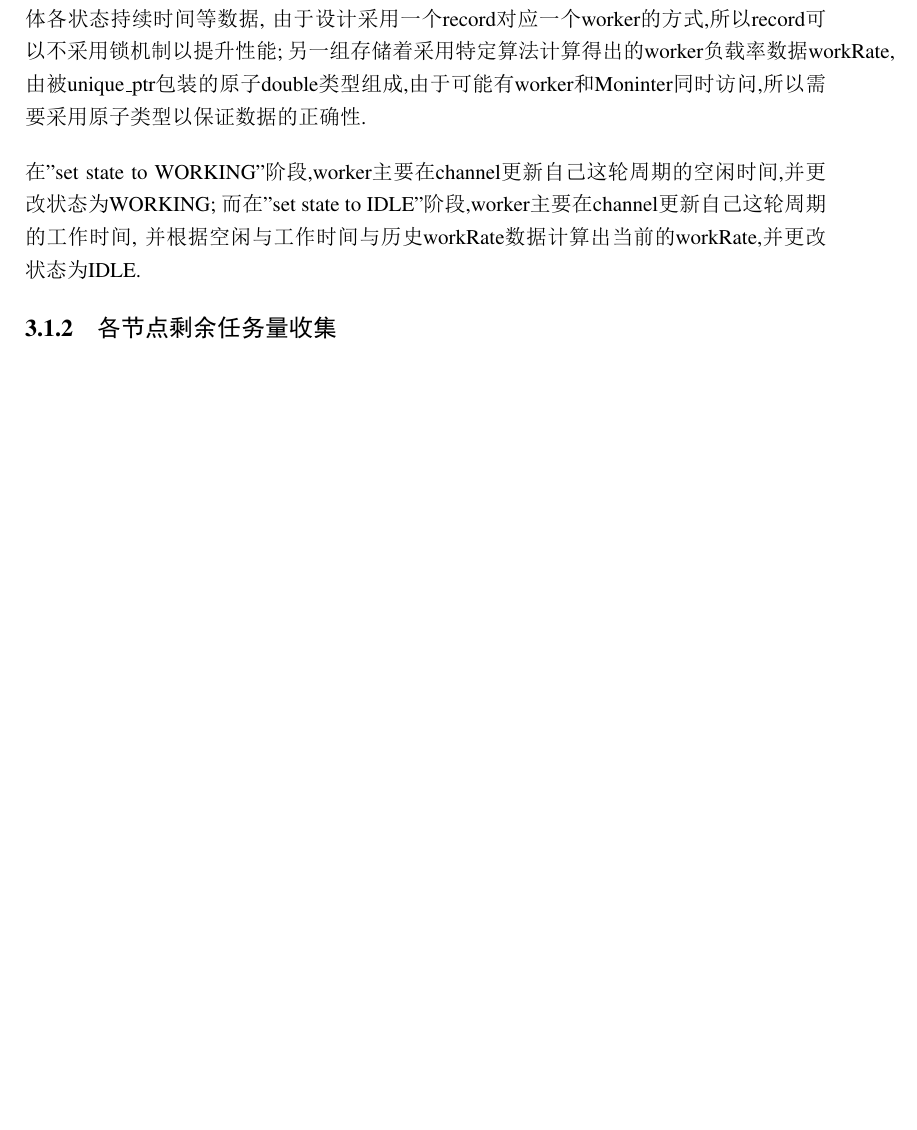
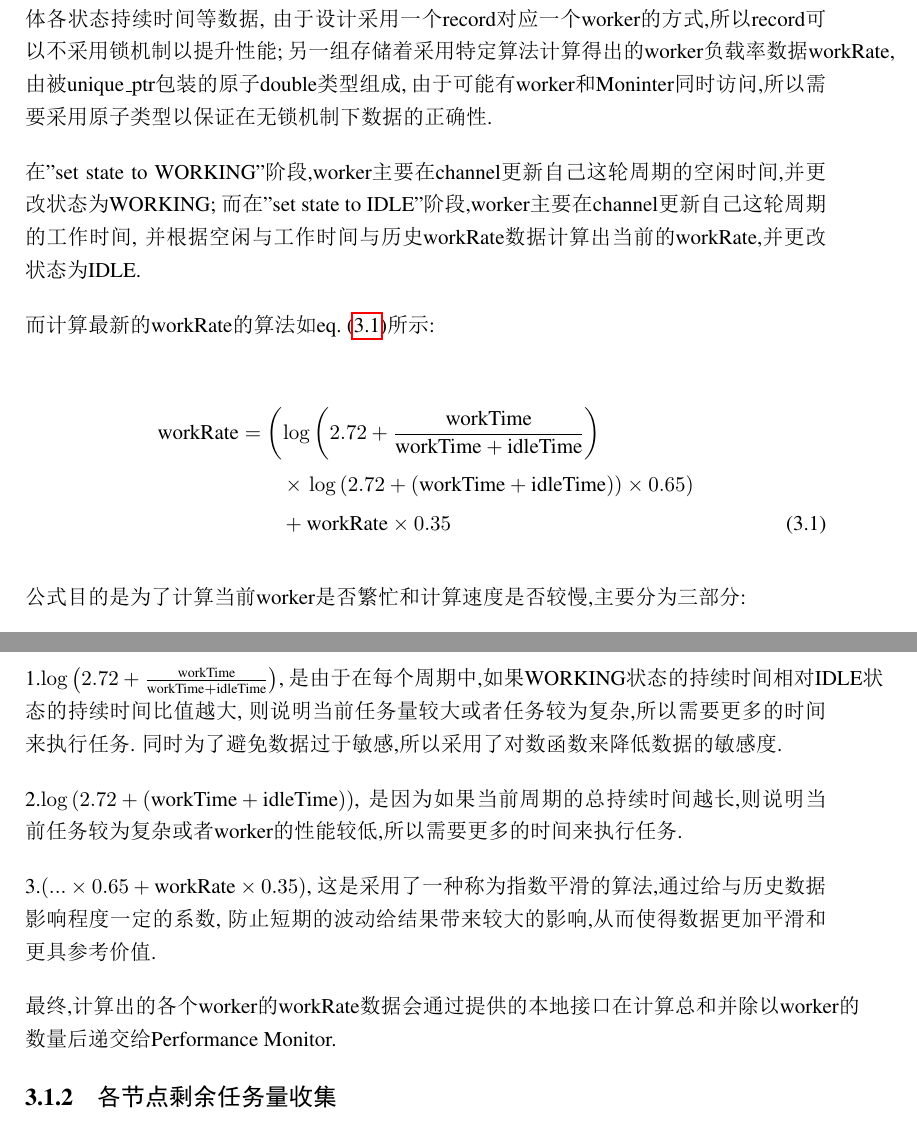
Before and after one commit to shadowxiehao/YewPar_dissertation, a LaTeX thesis (mproj.tex): part of page 13 of 18 before the commit and two parts of pages 13 and 14 of 19 after it, the two joined at a grey line, cut so that both start at the same text, the shorter picture padded with empty space. The pictures show the PDF file mproj.pdf that the author committed with the source.

Commit message:
explain workRate

```diff
--- a/mproj.tex
+++ b/mproj.tex
@@ -285,12 +288,36 @@ Performance Policy负责调取本地任务池任务或者从Performance Monitor
 方便workers记录自己的具体各状态持续时间等数据,
 由于设计采用一个record对应一个worker的方式,所以record可以不采用锁机制以提升性能;
 另一组存储着采用特定算法计算得出的worker负载率数据workRate,
-由被unique\_ptr包装的原子double类型组成,由于可能有worker和Moninter同时访问,所以需要采用原子类型以保证数据的正确性.
+由被unique\_ptr包装的原子double类型组成,
+由于可能有worker和Moninter同时访问,所以需要采用原子类型以保证在无锁机制下数据的正确性.
 
 在"set state to WORKING"阶段,worker主要在channel更新自己这轮周期的空闲时间,并更改状态为WORKING;
 而在"set state to IDLE"阶段,worker主要在channel更新自己这轮周期的工作时间,
 并根据空闲与工作时间与历史workRate数据计算出当前的workRate,并更改状态为IDLE.
 
+而计算最新的workRate的算法如\cref{eq:workrate}所示:
+
+\begin{align}
+    \text{workRate} & = \left( \log\left( 2.72 + \frac{\text{workTime}}{\text{workTime} + \text{idleTime}} \right) \right. \notag   \\
+                    & \qquad \times \left. \log\left( 2.72 + (\text{workTime} + \text{idleTime}) \right) \times 0.65 \right) \notag \\
+                    & \qquad + \text{workRate} \times 0.35 \label{eq:workrate}
+\end{align}
+
+公式目的是为了计算当前worker是否繁忙和计算速度是否较慢,主要分为三部分:
+
+1.$\log\left( 2.72 + \frac{\text{workTime}}{\text{workTime} + \text{idleTime}} \right)$,
+是由于在每个周期中,如果WORKING状态的持续时间相对IDLE状态的持续时间比值越大,
+则说明当前任务量较大或者任务较为复杂,所以需要更多的时间来执行任务.
+同时为了避免数据过于敏感,所以采用了对数函数来降低数据的敏感度.
+
+2.$\log\left( 2.72 + (\text{workTime} + \text{idleTime}) \right)$,
+是因为如果当前周期的总持续时间越长,则说明当前任务较为复杂或者worker的性能较低,所以需要更多的时间来执行任务.
+
+3.$(... \times 0.65 +\text{workRate} \times 0.35)$,
+这是采用了一种称为指数平滑的算法,通过给与历史数据影响程度一定的系数,
+防止短期的波动给结果带来较大的影响,从而使得数据更加平滑和更具参考价值.
+
+最终,计算出的各个worker的workRate数据会通过提供的本地接口在计算总和并除以worker的数量后递交给Performance Monitor.
 
 \subsection{各节点剩余任务量收集}
 
```
Also changed, not shown: mproj.pdf, mproj.tex (9 more changed lines), 1 other file.
